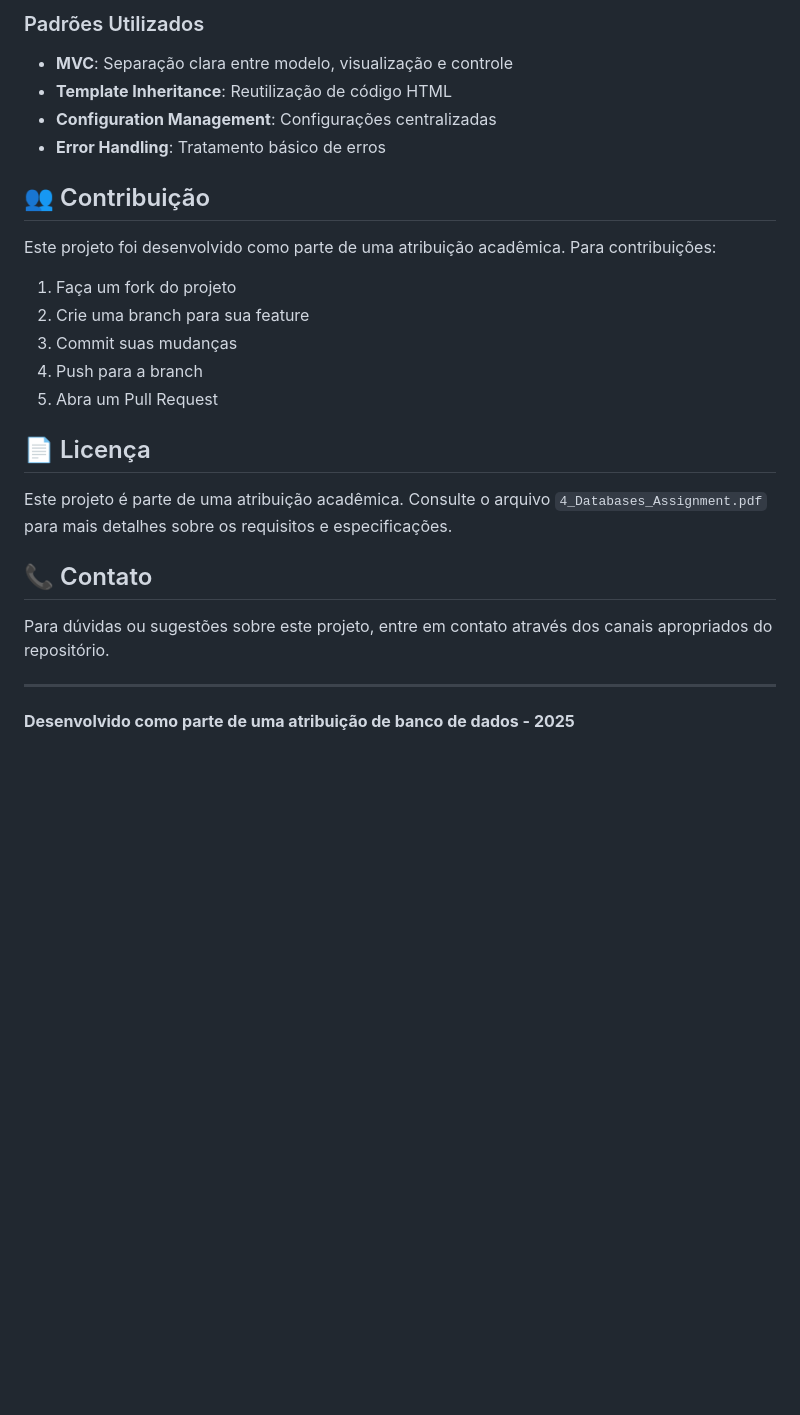
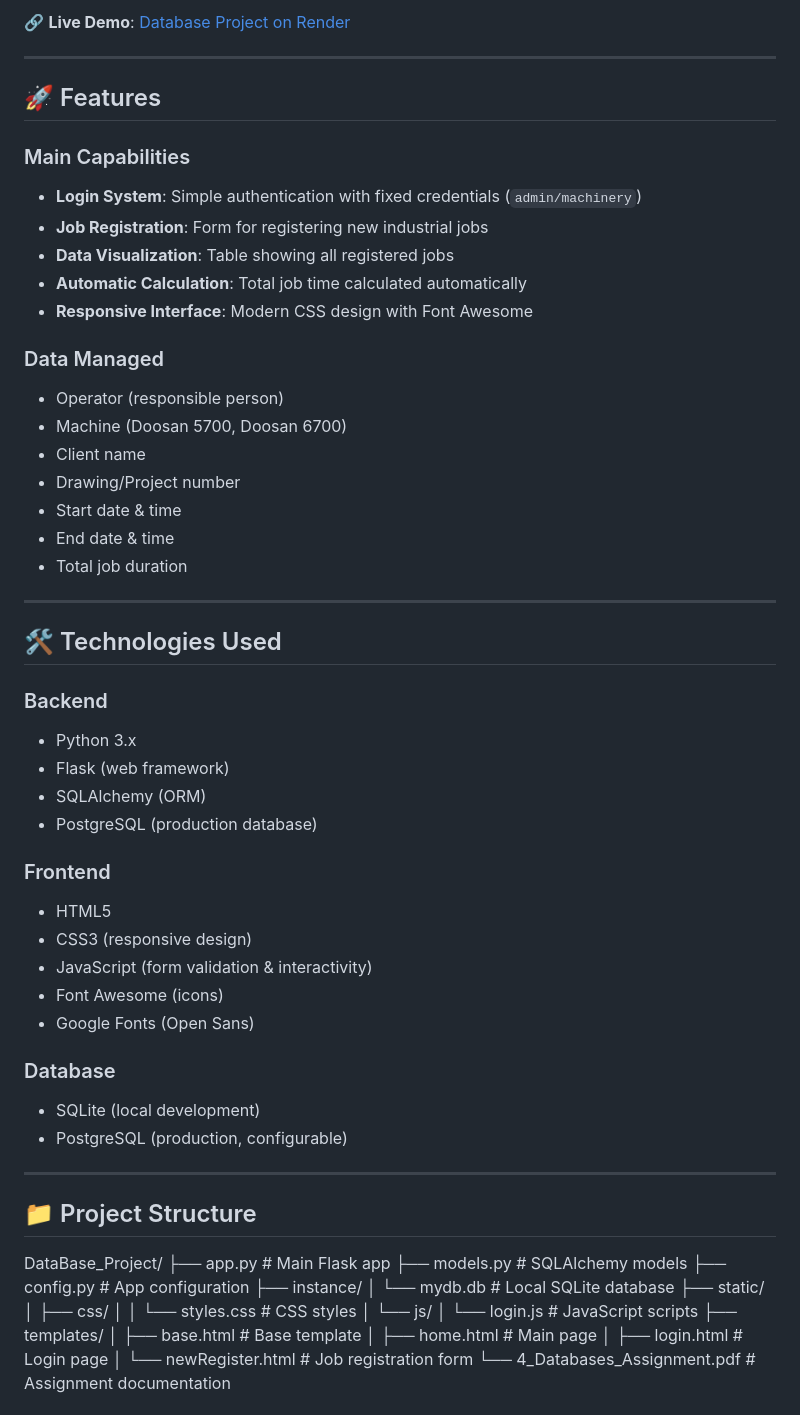
Before and after one commit to thierry-chatauan/DataBase_Project, a Markdown page: README.md, the part around the change printed below. GitHub-like rendering; blank space fills up the shorter version.

```diff
--- a/README.md
+++ b/README.md
@@ -209,28 +9,66 @@ O sistema utiliza autenticação simples com credenciais fixas:
-### Padrões Utilizados
-
-- **MVC**: Separação clara entre modelo, visualização e controle
-- **Template Inheritance**: Reutilização de código HTML
-- **Configuration Management**: Configurações centralizadas
-- **Error Handling**: Tratamento básico de erros
-
-## 👥 Contribuição
-
-Este projeto foi desenvolvido como parte de uma atribuição acadêmica. Para contribuições:
-
-1. Faça um fork do projeto
-2. Crie uma branch para sua feature
-3. Commit suas mudanças
-4. Push para a branch
-5. Abra um Pull Request
-
-## 📄 Licença
-
-Este projeto é parte de uma atribuição acadêmica. Consulte o arquivo `4_Databases_Assignment.pdf` para mais detalhes sobre os requisitos e especificações.
-
-## 📞 Contato
-
-Para dúvidas ou sugestões sobre este projeto, entre em contato através dos canais apropriados do repositório.
+🔗 **Live Demo**: [Database Project on Render](https://database-project-rkeb.onrender.com)
 
 ---
 
-**Desenvolvido como parte de uma atribuição de banco de dados - 2025**
+## 🚀 Features
+
+### Main Capabilities
+- **Login System**: Simple authentication with fixed credentials (`admin/machinery`)
+- **Job Registration**: Form for registering new industrial jobs
+- **Data Visualization**: Table showing all registered jobs
+- **Automatic Calculation**: Total job time calculated automatically
+- **Responsive Interface**: Modern CSS design with Font Awesome
+
+### Data Managed
+- Operator (responsible person)
+- Machine (Doosan 5700, Doosan 6700)
+- Client name
+- Drawing/Project number
+- Start date & time
+- End date & time
+- Total job duration
+
+---
+
+## 🛠️ Technologies Used
+
+### Backend
+- Python 3.x
+- Flask (web framework)
+- SQLAlchemy (ORM)
+- PostgreSQL (production database)
+
+### Frontend
+- HTML5
+- CSS3 (responsive design)
+- JavaScript (form validation & interactivity)
+- Font Awesome (icons)
+- Google Fonts (Open Sans)
+
+### Database
+- SQLite (local development)
+- PostgreSQL (production, configurable)
+
+---
+
+## 📁 Project Structure
+
+DataBase_Project/
+├── app.py # Main Flask app
+├── models.py # SQLAlchemy models
+├── config.py # App configuration
+├── instance/
+│ └── mydb.db # Local SQLite database
+├── static/
+│ ├── css/
+│ │ └── styles.css # CSS styles
+│ └── js/
+│ └── login.js # JavaScript scripts
+├── templates/
+│ ├── base.html # Base template
+│ ├── home.html # Main page
+│ ├── login.html # Login page
+│ └── newRegister.html # Job registration form
+└── 4_Databases_Assignment.pdf # Assignment documentation
+
+
```
Also changed, not shown: other parts of README.md (+126 -204 lines).
